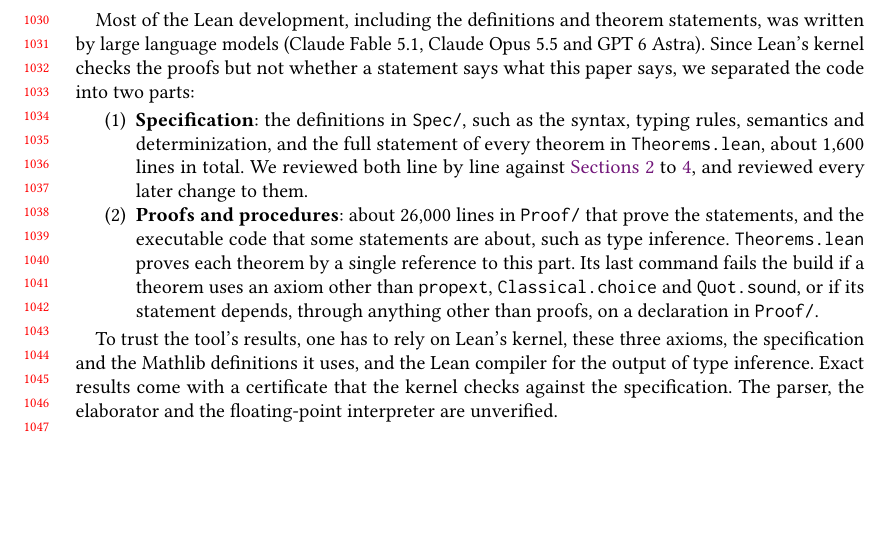
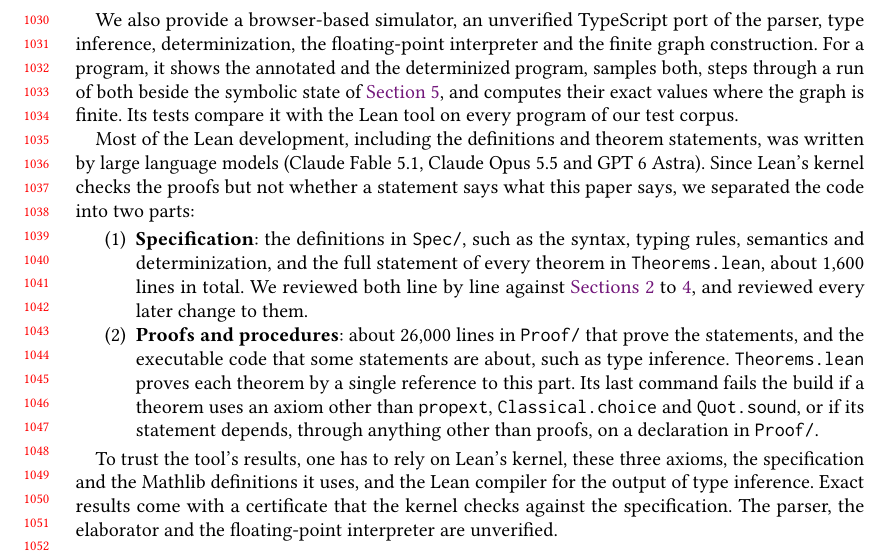
Before and after one commit to julesjacobs/determinize, a LaTeX paper (tex/main.tex, which reads tex/sections/6_implementation.tex): part of page 22 of 45, cut at the place of the change, the shorter picture padded with empty space. Compiled offline with pdfLaTeX.

Commit message:
Describe the simulator in the implementation section
Co-Authored-By: Claude Opus 5.5 (1M context) <noreply@anthropic.com>

```diff
--- a/tex/sections/6_implementation.tex
+++ b/tex/sections/6_implementation.tex
@@ -12,6 +12,8 @@ The theorems of \cref{sec:soundness} relate the output laws of $e_{\mathrm{src}}
 
 If a program has finitely many reachable states and its only random draws are Bernoulli and discrete ones, its output law is that of a finite Markov chain. Its return probability and the first and second moments of its result then solve linear equations over that chain. The tool builds the chain by exploring the machine states of the program, each an expression, an environment and a continuation with rational numbers, and merging equal states. Numbers added to the result of a pending call become rewards on transitions, which keeps loops that accumulate a sum finite. A solver written and verified in Lean solves the equations with rational arithmetic. Alternatively, Storm~\cite{hensel2022storm}, called through its Python interface, solves them exactly. Both routes write a Lean file with the chain and a certificate: the solution, the states from which the program can no longer return, and for every other state a path to a terminal or non-returning state, which makes the solution unique. For Storm, our wrapper adds the states and paths. Lean's kernel checks the file, which proves that the explored program is domain-safe, that its output law is that of the chain, and that the numbers are its exact return probability and first and second moments. From these, the tool reports the probability that the program returns a result, and the mean and variance of the result given that it returns. If the explored program is $e_{\mathrm{det}}$ and $e_{\mathrm{src}}$ is domain-safe with a defined expectation, \cref{thm:expectation} guarantees that $e_{\mathrm{src}}$ has the same mean.
 
+We also provide a browser-based simulator, an unverified TypeScript port of the parser, type inference, determinization, the floating-point interpreter and the finite graph construction. For a program, it shows the annotated and the determinized program, samples both, steps through a run of both beside the symbolic state of \cref{sec:proof}, and computes their exact values where the graph is finite. Its tests compare it with the Lean tool on every program of our test corpus.
+
 Most of the Lean development, including the definitions and theorem statements, was written by large language models (Claude Fable 5.1, Claude Opus 5.5 and GPT 6 Astra). Since Lean's kernel checks the proofs but not whether a statement says what this paper says, we separated the code into two parts:
 
 \begin{enumerate}
```
